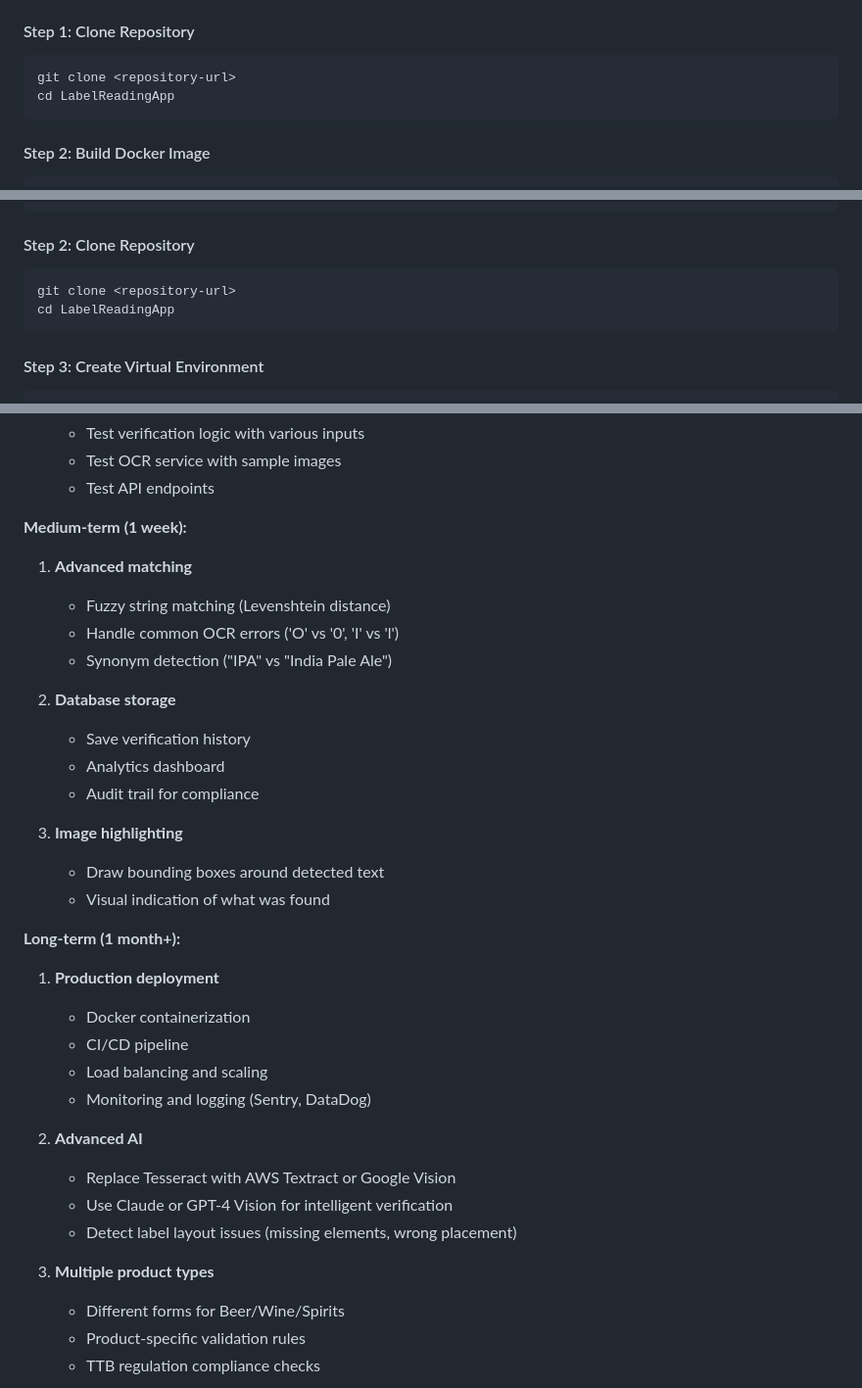
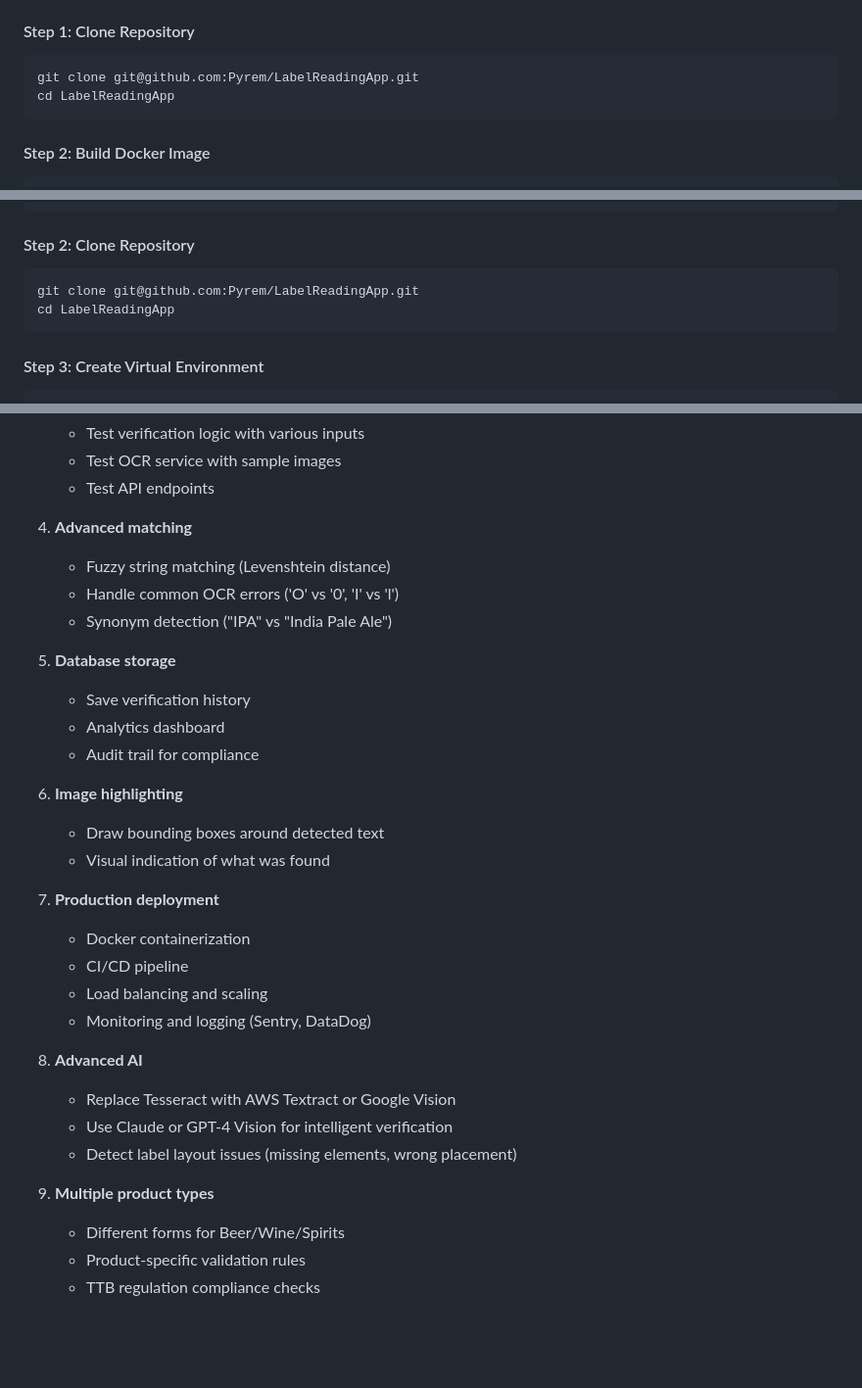
Before and after one commit to Pyrem/LabelReadingApp, a Markdown page: README.md, 3 parts joined by grey strips. Shown: that part at 98% size. Rendered like a GitHub page; blank space fills up the shorter version.

````diff
--- a/README.md
+++ b/README.md
@@ -119,7 +119,7 @@ Docker provides a consistent environment and handles all dependencies automatica
 #### Step 1: Clone Repository
 
 ```bash
-git clone <repository-url>
+git clone git@github.com:Pyrem/LabelReadingApp.git
 cd LabelReadingApp
 ```
 
@@ -206,7 +206,7 @@ tesseract --version
 #### Step 2: Clone Repository
 
 ```bash
-git clone <repository-url>
+git clone git@github.com:Pyrem/LabelReadingApp.git
 cd LabelReadingApp
 ```
 
@@ -471,34 +469,32 @@ Result: MATCH ✓ (substring found)
    - Test OCR service with sample images
    - Test API endpoints
 
-**Medium-term (1 week):**
-1. **Advanced matching**
+4. **Advanced matching**
    - Fuzzy string matching (Levenshtein distance)
    - Handle common OCR errors ('O' vs '0', 'I' vs 'l')
    - Synonym detection ("IPA" vs "India Pale Ale")
 
-2. **Database storage**
+5. **Database storage**
    - Save verification history
    - Analytics dashboard
    - Audit trail for compliance
 
-3. **Image highlighting**
+6. **Image highlighting**
    - Draw bounding boxes around detected text
    - Visual indication of what was found
 
-**Long-term (1 month+):**
-1. **Production deployment**
+7. **Production deployment**
    - Docker containerization
    - CI/CD pipeline
    - Load balancing and scaling
    - Monitoring and logging (Sentry, DataDog)
 
-2. **Advanced AI**
+8. **Advanced AI**
    - Replace Tesseract with AWS Textract or Google Vision
    - Use Claude or GPT-4 Vision for intelligent verification
    - Detect label layout issues (missing elements, wrong placement)
 
-3. **Multiple product types**
+9. **Multiple product types**
    - Different forms for Beer/Wine/Spirits
    - Product-specific validation rules
    - TTB regulation compliance checks
````
Also changed, not shown: other parts of README.md (+0 -2 lines).
